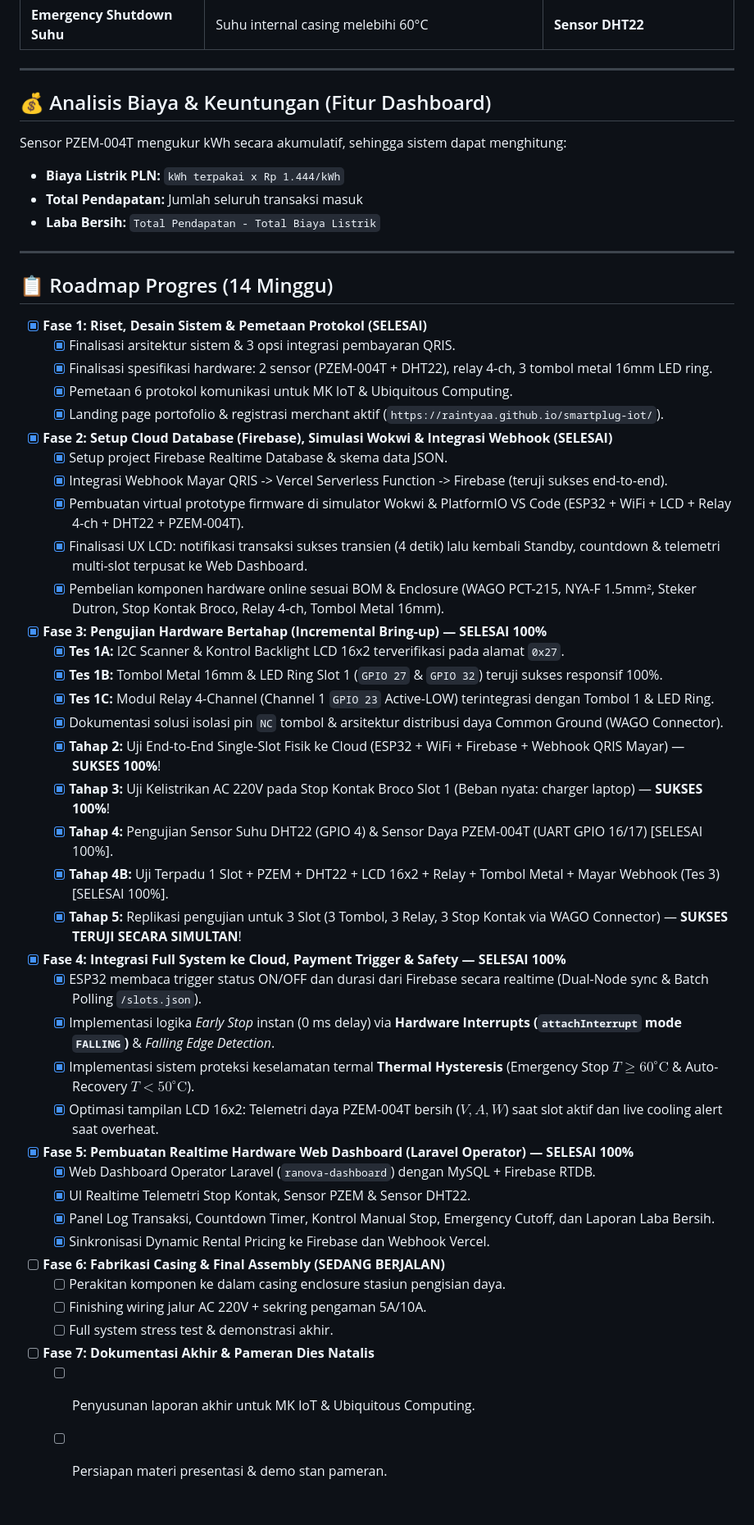
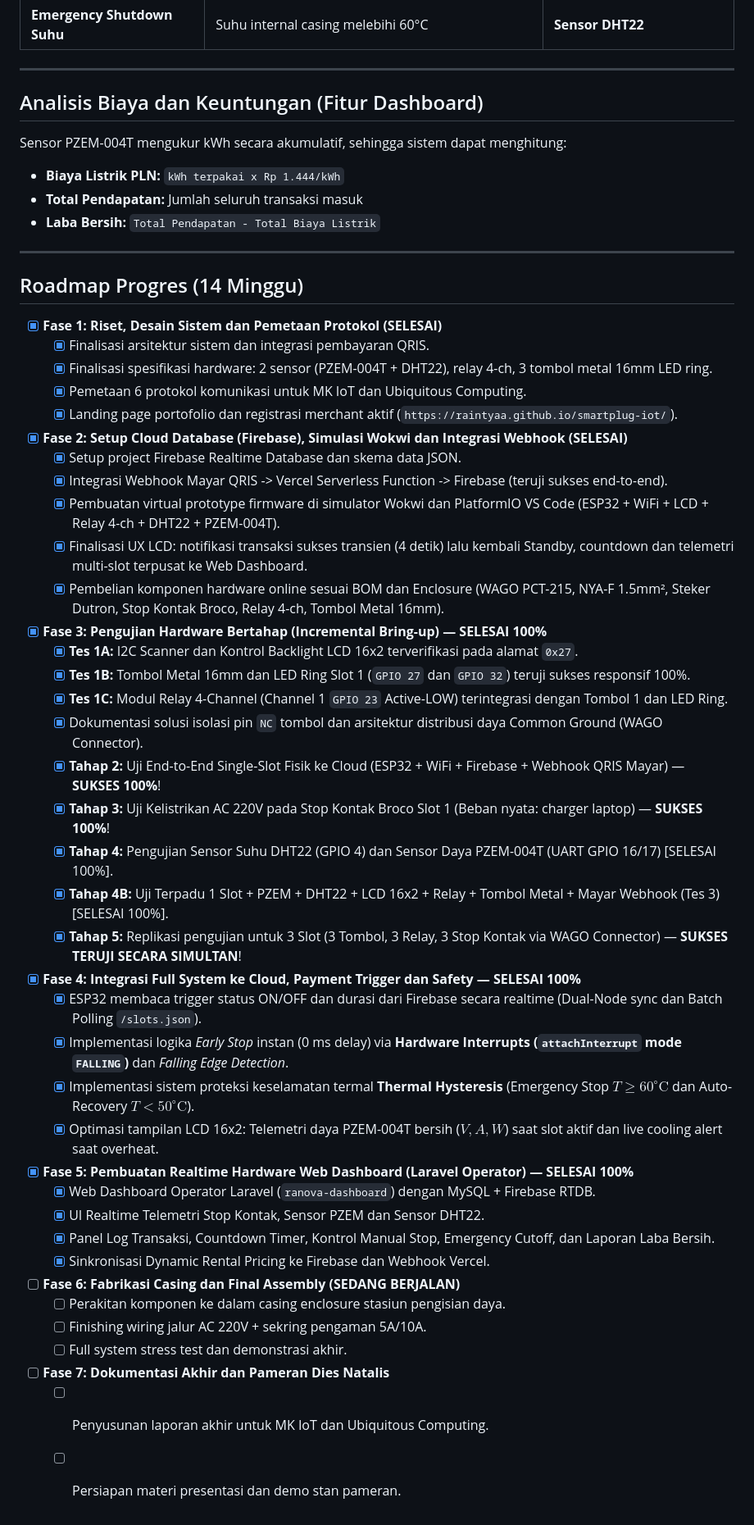
Before and after one commit to raintyaa/smartplug-iot, a Markdown page: README.md, the part around one of its changes. Shown at 82% size. GitHub-like rendering.

Commit message:
docs(readme): remove fallback web portal, align qris flow, and strip emojis for academic presentation

```diff
--- a/README.md
+++ b/README.md
@@ -205,7 +195,7 @@ Setiap tombol memiliki 5 kaki di bagian belakang: `+` (Anoda LED), `-` (Katoda L
 
 ---
 
-## 💰 Analisis Biaya & Keuntungan (Fitur Dashboard)
+## Analisis Biaya dan Keuntungan (Fitur Dashboard)
 
 Sensor PZEM-004T mengukur kWh secara akumulatif, sehingga sistem dapat menghitung:
 * **Biaya Listrik PLN:** `kWh terpakai x Rp 1.444/kWh`
@@ -214,43 +204,43 @@ Sensor PZEM-004T mengukur kWh secara akumulatif, sehingga sistem dapat menghitun
 
 ---
 
-## 📋 Roadmap Progres (14 Minggu)
+## Roadmap Progres (14 Minggu)
 
-- [x] **Fase 1: Riset, Desain Sistem & Pemetaan Protokol (SELESAI)**
-  - [x] Finalisasi arsitektur sistem & 3 opsi integrasi pembayaran QRIS.
+- [x] **Fase 1: Riset, Desain Sistem dan Pemetaan Protokol (SELESAI)**
+  - [x] Finalisasi arsitektur sistem dan integrasi pembayaran QRIS.
   - [x] Finalisasi spesifikasi hardware: 2 sensor (PZEM-004T + DHT22), relay 4-ch, 3 tombol metal 16mm LED ring.
-  - [x] Pemetaan 6 protokol komunikasi untuk MK IoT & Ubiquitous Computing.
-  - [x] Landing page portofolio & registrasi merchant aktif (`https://raintyaa.github.io/smartplug-iot/`).
-- [x] **Fase 2: Setup Cloud Database (Firebase), Simulasi Wokwi & Integrasi Webhook (SELESAI)**
-  - [x] Setup project Firebase Realtime Database & skema data JSON.
+  - [x] Pemetaan 6 protokol komunikasi untuk MK IoT dan Ubiquitous Computing.
+  - [x] Landing page portofolio dan registrasi merchant aktif (`https://raintyaa.github.io/smartplug-iot/`).
+- [x] **Fase 2: Setup Cloud Database (Firebase), Simulasi Wokwi dan Integrasi Webhook (SELESAI)**
+  - [x] Setup project Firebase Realtime Database dan skema data JSON.
   - [x] Integrasi Webhook Mayar QRIS -> Vercel Serverless Function -> Firebase (teruji sukses end-to-end).
-  - [x] Pembuatan virtual prototype firmware di simulator Wokwi & PlatformIO VS Code (ESP32 + WiFi + LCD + Relay 4-ch + DHT22 + PZEM-004T).
-  - [x] Finalisasi UX LCD: notifikasi transaksi sukses transien (4 detik) lalu kembali Standby, countdown & telemetri multi-slot terpusat ke Web Dashboard.
-  - [x] Pembelian komponen hardware online sesuai BOM & Enclosure (WAGO PCT-215, NYA-F 1.5mm², Steker Dutron, Stop Kontak Broco, Relay 4-ch, Tombol Metal 16mm).
+  - [x] Pembuatan virtual prototype firmware di simulator Wokwi dan PlatformIO VS Code (ESP32 + WiFi + LCD + Relay 4-ch + DHT22 + PZEM-004T).
+  - [x] Finalisasi UX LCD: notifikasi transaksi sukses transien (4 detik) lalu kembali Standby, countdown dan telemetri multi-slot terpusat ke Web Dashboard.
+  - [x] Pembelian komponen hardware online sesuai BOM dan Enclosure (WAGO PCT-215, NYA-F 1.5mm², Steker Dutron, Stop Kontak Broco, Relay 4-ch, Tombol Metal 16mm).
 - [x] **Fase 3: Pengujian Hardware Bertahap (Incremental Bring-up) — SELESAI 100%**
-  - [x] **Tes 1A:** I2C Scanner & Kontrol Backlight LCD 16x2 terverifikasi pada alamat `0x27`.
-  - [x] **Tes 1B:** Tombol Metal 16mm & LED Ring Slot 1 (`GPIO 27` & `GPIO 32`) teruji sukses responsif 100%.
-  - [x] **Tes 1C:** Modul Relay 4-Channel (Channel 1 `GPIO 23` Active-LOW) terintegrasi dengan Tombol 1 & LED Ring.
-  - [x] Dokumentasi solusi isolasi pin `NC` tombol & arsitektur distribusi daya Common Ground (WAGO Connector).
+  - [x] **Tes 1A:** I2C Scanner dan Kontrol Backlight LCD 16x2 terverifikasi pada alamat `0x27`.
+  - [x] **Tes 1B:** Tombol Metal 16mm dan LED Ring Slot 1 (`GPIO 27` dan `GPIO 32`) teruji sukses responsif 100%.
+  - [x] **Tes 1C:** Modul Relay 4-Channel (Channel 1 `GPIO 23` Active-LOW) terintegrasi dengan Tombol 1 dan LED Ring.
+  - [x] Dokumentasi solusi isolasi pin `NC` tombol dan arsitektur distribusi daya Common Ground (WAGO Connector).
   - [x] **Tahap 2:** Uji End-to-End Single-Slot Fisik ke Cloud (ESP32 + WiFi + Firebase + Webhook QRIS Mayar) — **SUKSES 100%**!
   - [x] **Tahap 3:** Uji Kelistrikan AC 220V pada Stop Kontak Broco Slot 1 (Beban nyata: charger laptop) — **SUKSES 100%**!
-  - [x] **Tahap 4:** Pengujian Sensor Suhu DHT22 (GPIO 4) & Sensor Daya PZEM-004T (UART GPIO 16/17) [SELESAI 100%].
+  - [x] **Tahap 4:** Pengujian Sensor Suhu DHT22 (GPIO 4) dan Sensor Daya PZEM-004T (UART GPIO 16/17) [SELESAI 100%].
   - [x] **Tahap 4B:** Uji Terpadu 1 Slot + PZEM + DHT22 + LCD 16x2 + Relay + Tombol Metal + Mayar Webhook (Tes 3) [SELESAI 100%].
   - [x] **Tahap 5:** Replikasi pengujian untuk 3 Slot (3 Tombol, 3 Relay, 3 Stop Kontak via WAGO Connector) — **SUKSES TERUJI SECARA SIMULTAN**!
-- [x] **Fase 4: Integrasi Full System ke Cloud, Payment Trigger & Safety — SELESAI 100%**
-  - [x] ESP32 membaca trigger status ON/OFF dan durasi dari Firebase secara realtime (Dual-Node sync & Batch Polling `/slots.json`).
-  - [x] Implementasi logika *Early Stop* instan (0 ms delay) via **Hardware Interrupts (`attachInterrupt` mode `FALLING`)** & *Falling Edge Detection*.
-  - [x] Implementasi sistem proteksi keselamatan termal **Thermal Hysteresis** (Emergency Stop $T \ge 60^\circ\text{C}$ & Auto-Recovery $T < 50^\circ\text{C}$).
+- [x] **Fase 4: Integrasi Full System ke Cloud, Payment Trigger dan Safety — SELESAI 100%**
+  - [x] ESP32 membaca trigger status ON/OFF dan durasi dari Firebase secara realtime (Dual-Node sync dan Batch Polling `/slots.json`).
+  - [x] Implementasi logika *Early Stop* instan (0 ms delay) via **Hardware Interrupts (`attachInterrupt` mode `FALLING`)** dan *Falling Edge Detection*.
+  - [x] Implementasi sistem proteksi keselamatan termal **Thermal Hysteresis** (Emergency Stop $T \ge 60^\circ\text{C}$ dan Auto-Recovery $T < 50^\circ\text{C}$).
   - [x] Optimasi tampilan LCD 16x2: Telemetri daya PZEM-004T bersih ($V, A, W$) saat slot aktif dan live cooling alert saat overheat.
 - [x] **Fase 5: Pembuatan Realtime Hardware Web Dashboard (Laravel Operator) — SELESAI 100%**
   - [x] Web Dashboard Operator Laravel (`ranova-dashboard`) dengan MySQL + Firebase RTDB.
-  - [x] UI Realtime Telemetri Stop Kontak, Sensor PZEM & Sensor DHT22.
+  - [x] UI Realtime Telemetri Stop Kontak, Sensor PZEM dan Sensor DHT22.
   - [x] Panel Log Transaksi, Countdown Timer, Kontrol Manual Stop, Emergency Cutoff, dan Laporan Laba Bersih.
   - [x] Sinkronisasi Dynamic Rental Pricing ke Firebase dan Webhook Vercel.
-- [ ] **Fase 6: Fabrikasi Casing & Final Assembly (SEDANG BERJALAN)**
+- [ ] **Fase 6: Fabrikasi Casing dan Final Assembly (SEDANG BERJALAN)**
   - [ ] Perakitan komponen ke dalam casing enclosure stasiun pengisian daya.
   - [ ] Finishing wiring jalur AC 220V + sekring pengaman 5A/10A.
-  - [ ] Full system stress test & demonstrasi akhir.
-- [ ] **Fase 7: Dokumentasi Akhir & Pameran Dies Natalis**
-  - [ ] Penyusunan laporan akhir untuk MK IoT & Ubiquitous Computing.
-  - [ ] Persiapan materi presentasi & demo stan pameran.
+  - [ ] Full system stress test dan demonstrasi akhir.
+- [ ] **Fase 7: Dokumentasi Akhir dan Pameran Dies Natalis**
+  - [ ] Penyusunan laporan akhir untuk MK IoT dan Ubiquitous Computing.
+  - [ ] Persiapan materi presentasi dan demo stan pameran.
```
Also changed, not shown: other parts of README.md (+64 -74 lines).
